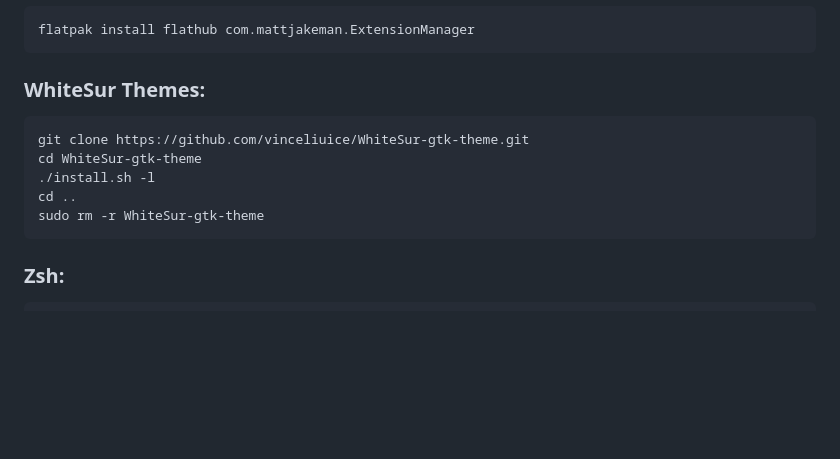
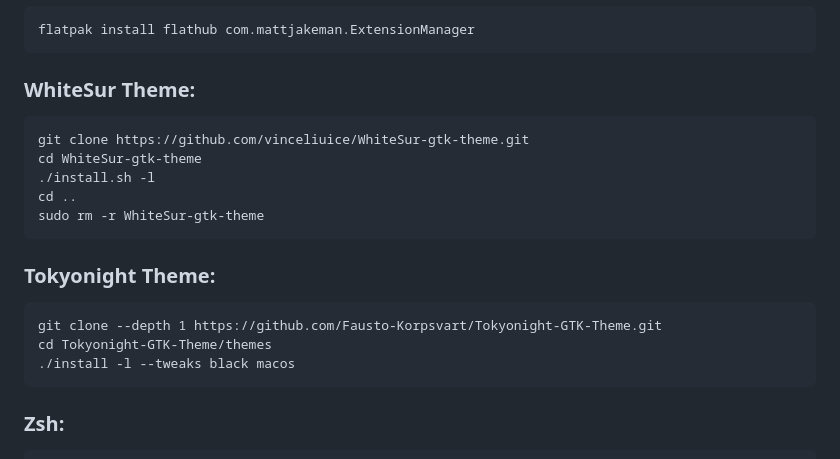
Before and after one commit to Nico-Shock/My-Arch-Workspace, a Markdown page: README.md, the part around the change. GitHub-like rendering; blank space fills up the shorter version.

````diff
--- a/README.md
+++ b/README.md
@@ -68,13 +68,20 @@ With multiple Desktops i like sddm more.
 flatpak install flathub com.mattjakeman.ExtensionManager
 ```
 
-### WhiteSur Themes:
+### WhiteSur Theme:
 ```
 git clone https://github.com/vinceliuice/WhiteSur-gtk-theme.git
 cd WhiteSur-gtk-theme
 ./install.sh -l
 cd ..
 sudo rm -r WhiteSur-gtk-theme
+```
+
+### Tokyonight Theme:
+```
+git clone --depth 1 https://github.com/Fausto-Korpsvart/Tokyonight-GTK-Theme.git
+cd Tokyonight-GTK-Theme/themes
+./install -l --tweaks black macos
 ```
 
 ### Zsh:
````
